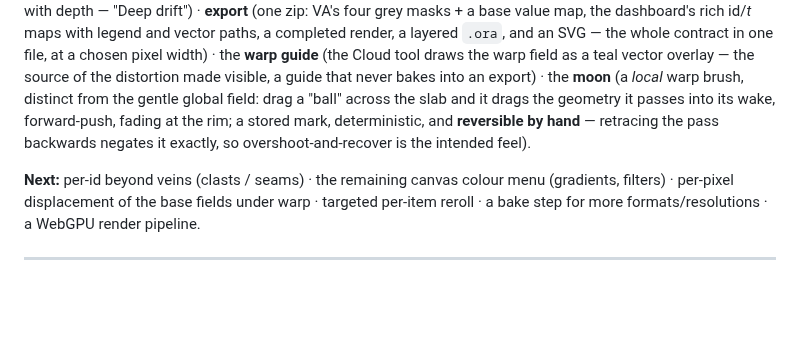
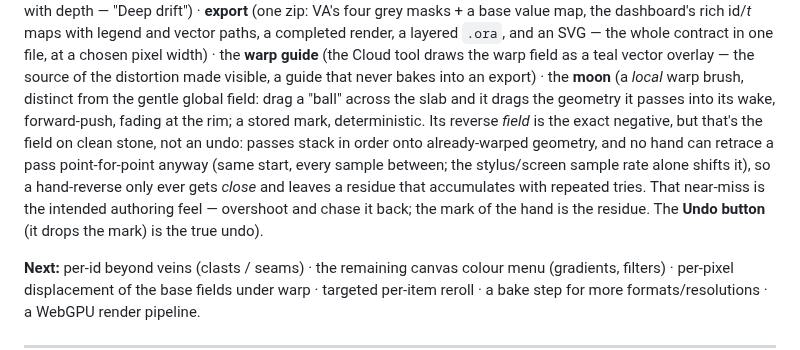
Before and after one commit to kingchddg901/stone-author, a Markdown page: docs/architecture.md, the part around the change. GitHub-like rendering; blank space fills up the shorter version.

```diff
--- a/docs/architecture.md
+++ b/docs/architecture.md
@@ -141,8 +141,13 @@ render, a layered `.ora`, and an SVG — the whole contract in one file, at a ch
 **warp guide** (the Cloud tool draws the warp field as a teal vector overlay — the source of the
 distortion made visible, a guide that never bakes into an export) · the **moon** (a *local* warp brush,
 distinct from the gentle global field: drag a "ball" across the slab and it drags the geometry it passes
-into its wake, forward-push, fading at the rim; a stored mark, deterministic, and **reversible by hand** —
-retracing the pass backwards negates it exactly, so overshoot-and-recover is the intended feel).
+into its wake, forward-push, fading at the rim; a stored mark, deterministic. Its reverse *field* is the
+exact negative, but that's the field on clean stone, not an undo: passes stack in order onto
+already-warped geometry, and no hand can retrace a pass point-for-point anyway (same start, every sample
+between; the stylus/screen sample rate alone shifts it), so a hand-reverse only ever gets *close* and
+leaves a residue that accumulates with repeated tries. That near-miss is the intended authoring feel —
+overshoot and chase it back; the mark of the hand is the residue. The **Undo button** (it drops the mark)
+is the true undo).
 
 **Next:** per-id beyond veins (clasts / seams) · the remaining canvas colour menu (gradients,
 filters) · per-pixel displacement of the base fields under warp · targeted per-item reroll · a bake
```
Also changed, not shown: docs/functions.md (+8 -4 lines).
